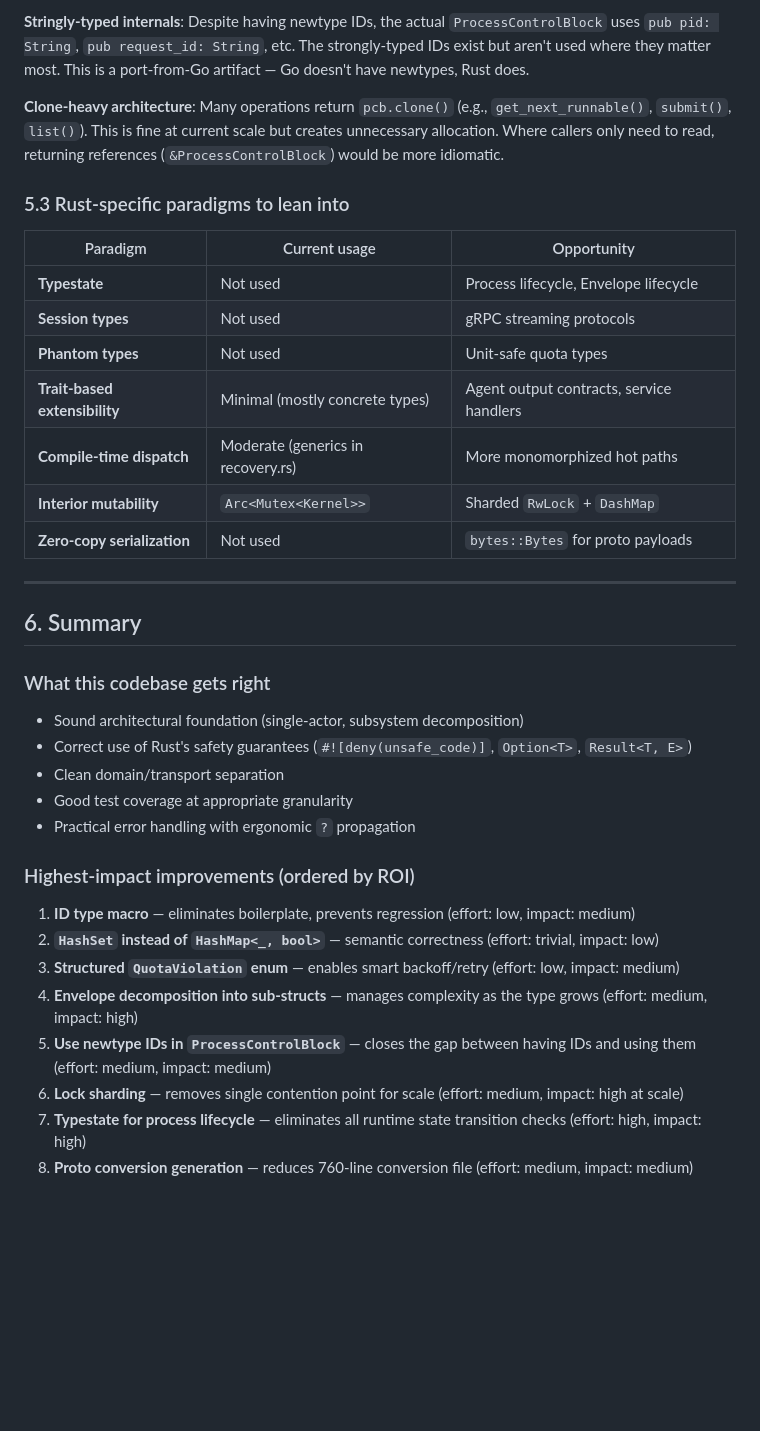
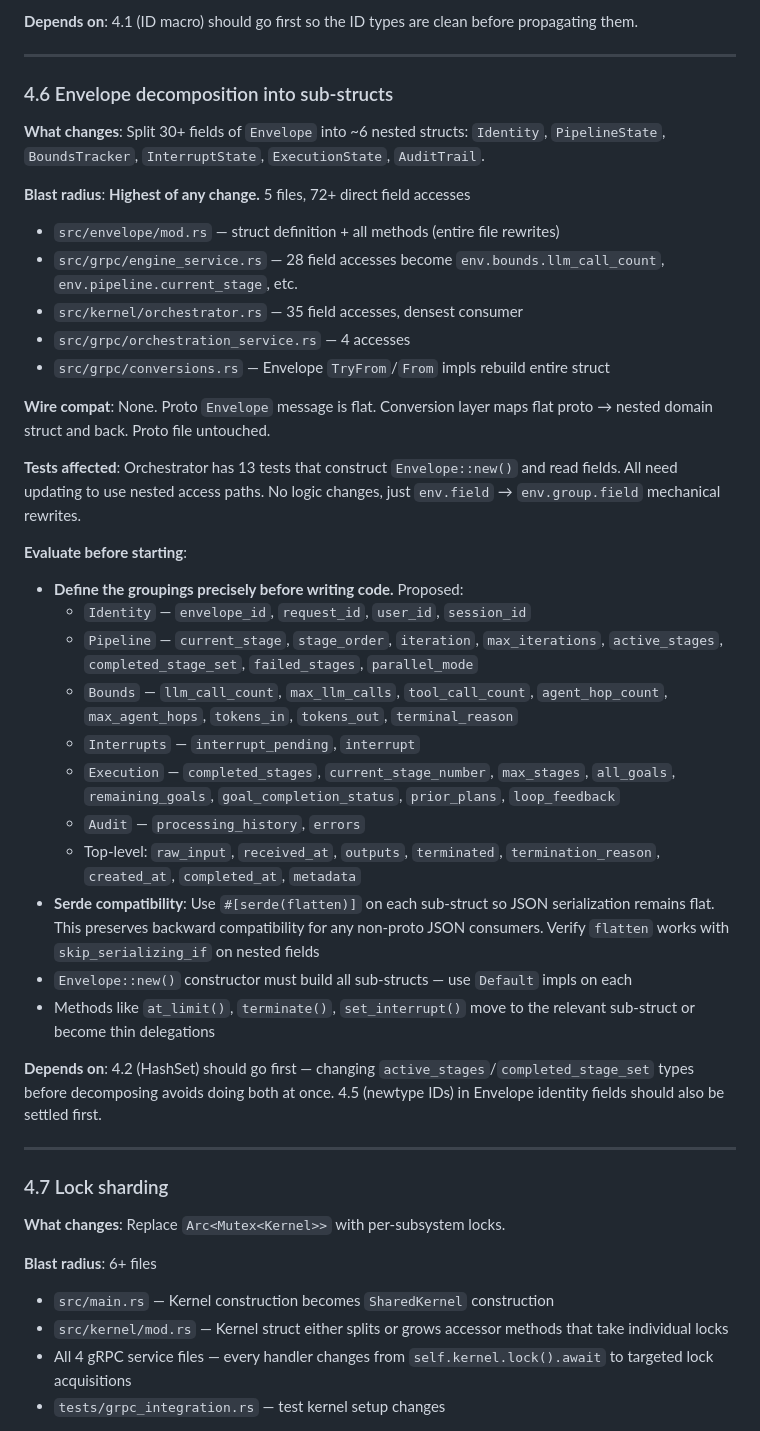
Before and after one commit to Jeeves-Cluster-Organization/jeeves-core, a Markdown page: ANALYSIS.md, the part around one of its changes. Drawn GitHub-style; blank space fills up the shorter version.

```diff
--- a/ANALYSIS.md
+++ b/ANALYSIS.md
@@ -320,36 +189,46 @@ pub struct Envelope {
-**Stringly-typed internals**: Despite having newtype IDs, the actual `ProcessControlBlock` uses `pub pid: String`, `pub request_id: String`, etc. The strongly-typed IDs exist but aren't used where they matter most. This is a port-from-Go artifact — Go doesn't have newtypes, Rust does.
-
-**Clone-heavy architecture**: Many operations return `pcb.clone()` (e.g., `get_next_runnable()`, `submit()`, `list()`). This is fine at current scale but creates unnecessary allocation. Where callers only need to read, returning references (`&ProcessControlBlock`) would be more idiomatic.
-
-### 5.3 Rust-specific paradigms to lean into
-
-| Paradigm | Current usage | Opportunity |
-|----------|---------------|-------------|
-| **Typestate** | Not used | Process lifecycle, Envelope lifecycle |
-| **Session types** | Not used | gRPC streaming protocols |
-| **Phantom types** | Not used | Unit-safe quota types |
-| **Trait-based extensibility** | Minimal (mostly concrete types) | Agent output contracts, service handlers |
-| **Compile-time dispatch** | Moderate (generics in recovery.rs) | More monomorphized hot paths |
-| **Interior mutability** | `Arc<Mutex<Kernel>>` | Sharded `RwLock` + `DashMap` |
-| **Zero-copy serialization** | Not used | `bytes::Bytes` for proto payloads |
+**Depends on**: 4.1 (ID macro) should go first so the ID types are clean before propagating them.
 
 ---
 
-## 6. Summary
+### 4.6 Envelope decomposition into sub-structs
 
-### What this codebase gets right
-- Sound architectural foundation (single-actor, subsystem decomposition)
-- Correct use of Rust's safety guarantees (`#![deny(unsafe_code)]`, `Option<T>`, `Result<T, E>`)
-- Clean domain/transport separation
-- Good test coverage at appropriate granularity
-- Practical error handling with ergonomic `?` propagation
+**What changes**: Split 30+ fields of `Envelope` into ~6 nested structs: `Identity`, `PipelineState`, `BoundsTracker`, `InterruptState`, `ExecutionState`, `AuditTrail`.
 
-### Highest-impact improvements (ordered by ROI)
-1. **ID type macro** — eliminates boilerplate, prevents regression (effort: low, impact: medium)
-2. **`HashSet` instead of `HashMap<_, bool>`** — semantic correctness (effort: trivial, impact: low)
-3. **Structured `QuotaViolation` enum** — enables smart backoff/retry (effort: low, impact: medium)
-4. **Envelope decomposition into sub-structs** — manages complexity as the type grows (effort: medium, impact: high)
-5. **Use newtype IDs in `ProcessControlBlock`** — closes the gap between having IDs and using them (effort: medium, impact: medium)
-6. **Lock sharding** — removes single contention point for scale (effort: medium, impact: high at scale)
-7. **Typestate for process lifecycle** — eliminates all runtime state transition checks (effort: high, impact: high)
-8. **Proto conversion generation** — reduces 760-line conversion file (effort: medium, impact: medium)
+**Blast radius**: **Highest of any change.** 5 files, 72+ direct field accesses
+- `src/envelope/mod.rs` — struct definition + all methods (entire file rewrites)
+- `src/grpc/engine_service.rs` — 28 field accesses become `env.bounds.llm_call_count`, `env.pipeline.current_stage`, etc.
+- `src/kernel/orchestrator.rs` — 35 field accesses, densest consumer
+- `src/grpc/orchestration_service.rs` — 4 accesses
+- `src/grpc/conversions.rs` — Envelope `TryFrom`/`From` impls rebuild entire struct
+
+**Wire compat**: None. Proto `Envelope` message is flat. Conversion layer maps flat proto → nested domain struct and back. Proto file untouched.
+
+**Tests affected**: Orchestrator has 13 tests that construct `Envelope::new()` and read fields. All need updating to use nested access paths. No logic changes, just `env.field` → `env.group.field` mechanical rewrites.
+
+**Evaluate before starting**:
+- **Define the groupings precisely before writing code.** Proposed:
+  - `Identity` — `envelope_id`, `request_id`, `user_id`, `session_id`
+  - `Pipeline` — `current_stage`, `stage_order`, `iteration`, `max_iterations`, `active_stages`, `completed_stage_set`, `failed_stages`, `parallel_mode`
+  - `Bounds` — `llm_call_count`, `max_llm_calls`, `tool_call_count`, `agent_hop_count`, `max_agent_hops`, `tokens_in`, `tokens_out`, `terminal_reason`
+  - `Interrupts` — `interrupt_pending`, `interrupt`
+  - `Execution` — `completed_stages`, `current_stage_number`, `max_stages`, `all_goals`, `remaining_goals`, `goal_completion_status`, `prior_plans`, `loop_feedback`
+  - `Audit` — `processing_history`, `errors`
+  - Top-level: `raw_input`, `received_at`, `outputs`, `terminated`, `termination_reason`, `created_at`, `completed_at`, `metadata`
+- **Serde compatibility**: Use `#[serde(flatten)]` on each sub-struct so JSON serialization remains flat. This preserves backward compatibility for any non-proto JSON consumers. Verify `flatten` works with `skip_serializing_if` on nested fields
+- `Envelope::new()` constructor must build all sub-structs — use `Default` impls on each
+- Methods like `at_limit()`, `terminate()`, `set_interrupt()` move to the relevant sub-struct or become thin delegations
+
+**Depends on**: 4.2 (HashSet) should go first — changing `active_stages`/`completed_stage_set` types before decomposing avoids doing both at once. 4.5 (newtype IDs) in Envelope identity fields should also be settled first.
+
+---
+
+### 4.7 Lock sharding
+
+**What changes**: Replace `Arc<Mutex<Kernel>>` with per-subsystem locks.
+
+**Blast radius**: 6+ files
+- `src/main.rs` — Kernel construction becomes `SharedKernel` construction
+- `src/kernel/mod.rs` — Kernel struct either splits or grows accessor methods that take individual locks
+- All 4 gRPC service files — every handler changes from `self.kernel.lock().await` to targeted lock acquisitions
+- `tests/grpc_integration.rs` — test kernel setup changes
+
```
Also changed, not shown: other parts of ANALYSIS.md (+293 -275 lines).
